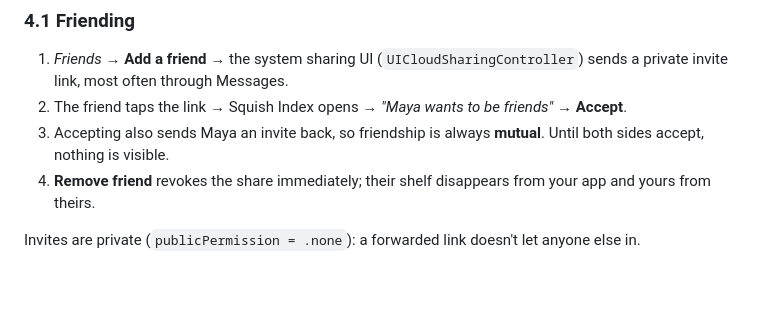
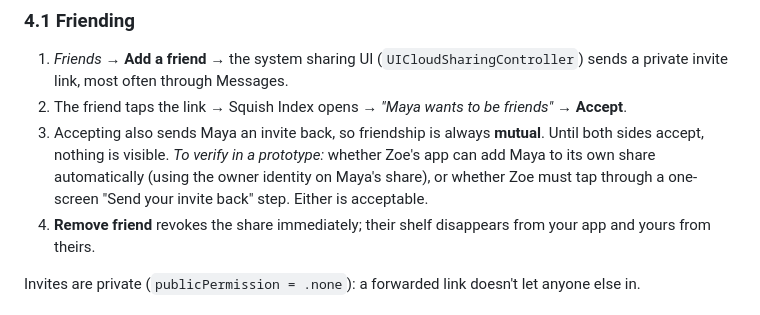
Before and after one commit to manison88/Squeeshy, a Markdown page: Design/FRIENDS-AND-TRADING.md, the part around the change. Drawn GitHub-style; blank space fills up the shorter version.

Commit message:
Flag mutual-invite mechanism for prototyping
Co-Authored-By: Claude Opus 5.5 <noreply@anthropic.com>
Claude-Session: https://claude.ai/code/session_01CBnkzwaDpEKY2BZ7ipMA6o

```diff
--- a/Design/FRIENDS-AND-TRADING.md
+++ b/Design/FRIENDS-AND-TRADING.md
@@ -66,7 +66,9 @@ fix is a separate zone per friend, which is more code; see §9 Q6.
    private invite link, most often through Messages.
 2. The friend taps the link → Squish Index opens → *"Maya wants to be friends"* → **Accept**.
 3. Accepting also sends Maya an invite back, so friendship is always **mutual**. Until both
-   sides accept, nothing is visible.
+   sides accept, nothing is visible. *To verify in a prototype:* whether Zoe's app can add
+   Maya to its own share automatically (using the owner identity on Maya's share), or whether
+   Zoe must tap through a one-screen "Send your invite back" step. Either is acceptable.
 4. **Remove friend** revokes the share immediately; their shelf disappears from your app and
    yours from theirs.
 
```
